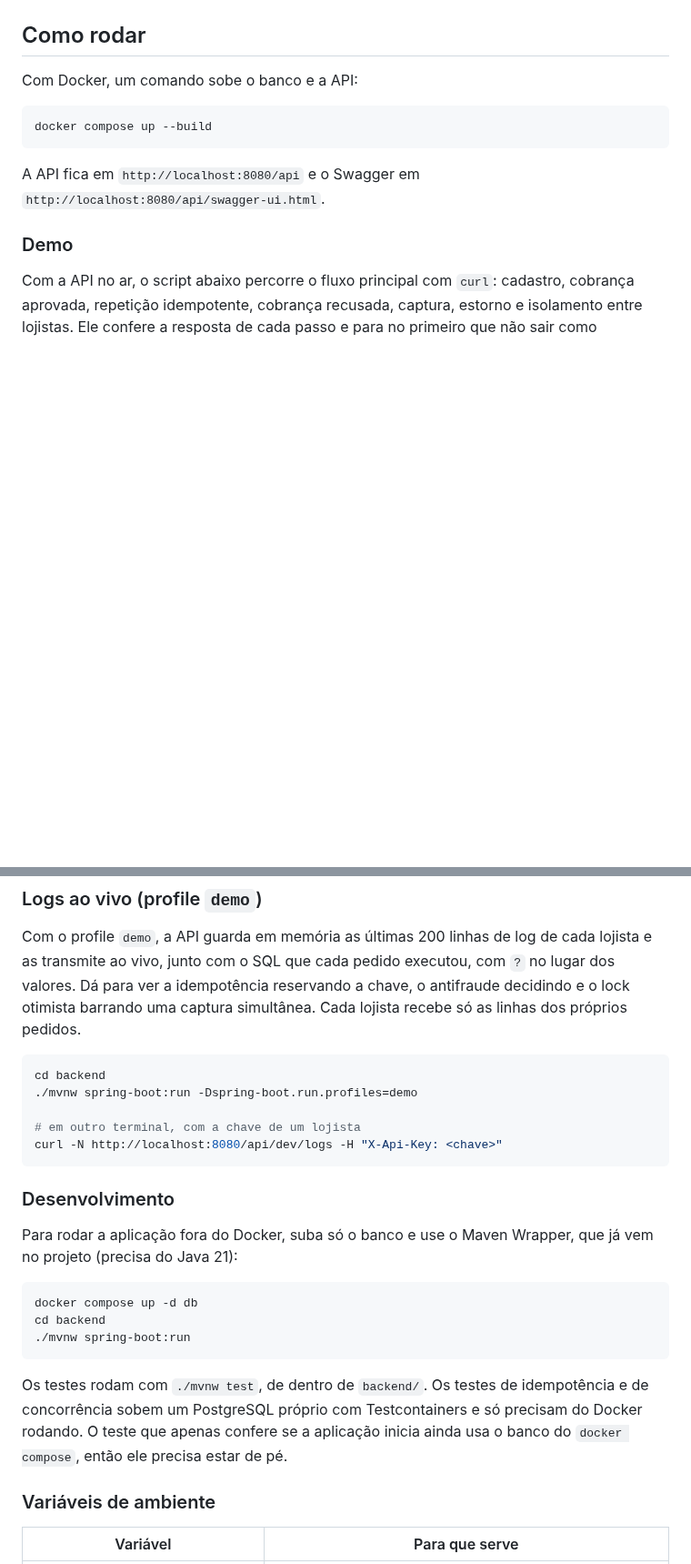
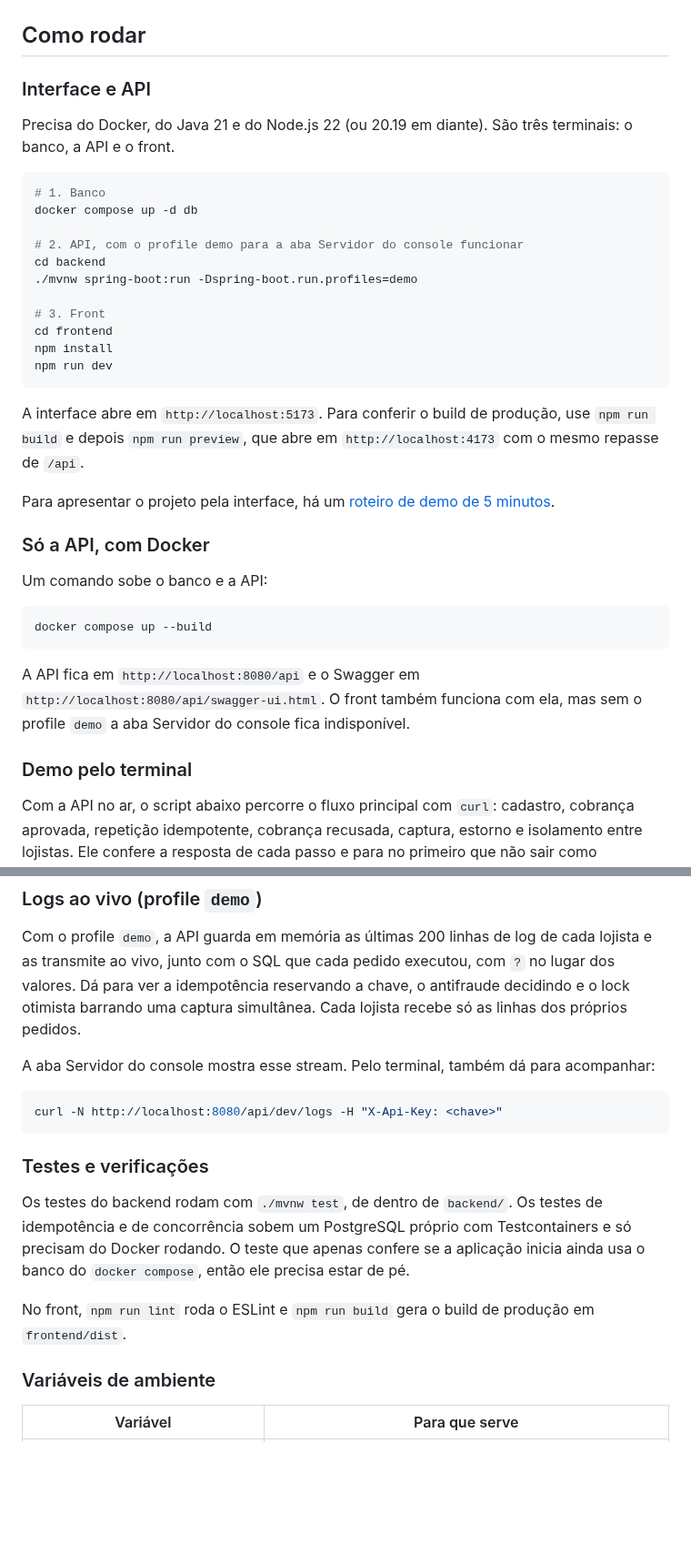
Before and after one commit to lucasjosee/payment-gateway, a Markdown page: README.md, 2 parts joined by grey strips. Shown at 91% size. Drawn GitHub-style; blank space fills up the shorter version.

````diff
--- a/README.md
+++ b/README.md
@@ -53,15 +91,39 @@ stateDiagram-v2
 
 ## Como rodar
 
-Com Docker, um comando sobe o banco e a API:
+### Interface e API
+
+Precisa do Docker, do Java 21 e do Node.js 22 (ou 20.19 em diante). São três terminais: o banco, a API e o front.
+
+```bash
+# 1. Banco
+docker compose up -d db
+
+# 2. API, com o profile demo para a aba Servidor do console funcionar
+cd backend
+./mvnw spring-boot:run -Dspring-boot.run.profiles=demo
+
+# 3. Front
+cd frontend
+npm install
+npm run dev
+```
+
+A interface abre em `http://localhost:5173`. Para conferir o build de produção, use `npm run build` e depois `npm run preview`, que abre em `http://localhost:4173` com o mesmo repasse de `/api`.
+
+Para apresentar o projeto pela interface, há um [roteiro de demo de 5 minutos](docs/roteiro-demo.md).
+
+### Só a API, com Docker
+
+Um comando sobe o banco e a API:
 
 ```bash
 docker compose up --build
 ```
 
-A API fica em `http://localhost:8080/api` e o Swagger em `http://localhost:8080/api/swagger-ui.html`.
+A API fica em `http://localhost:8080/api` e o Swagger em `http://localhost:8080/api/swagger-ui.html`. O front também funciona com ela, mas sem o profile `demo` a aba Servidor do console fica indisponível.
 
-### Demo
+### Demo pelo terminal
 
 Com a API no ar, o script abaixo percorre o fluxo principal com `curl`: cadastro, cobrança aprovada, repetição idempotente, cobrança recusada, captura, estorno e isolamento entre lojistas. Ele confere a resposta de cada passo e para no primeiro que não sair como esperado.
 
@@ -73,25 +135,17 @@ Com a API no ar, o script abaixo percorre o fluxo principal com `curl`: cadastro
 
 Com o profile `demo`, a API guarda em memória as últimas 200 linhas de log de cada lojista e as transmite ao vivo, junto com o SQL que cada pedido executou, com `?` no lugar dos valores. Dá para ver a idempotência reservando a chave, o antifraude decidindo e o lock otimista barrando uma captura simultânea. Cada lojista recebe só as linhas dos próprios pedidos.
 
+A aba Servidor do console mostra esse stream. Pelo terminal, também dá para acompanhar:
+
 ```bash
-cd backend
-./mvnw spring-boot:run -Dspring-boot.run.profiles=demo
-
-# em outro terminal, com a chave de um lojista
 curl -N http://localhost:8080/api/dev/logs -H "X-Api-Key: <chave>"
 ```
 
-### Desenvolvimento
+### Testes e verificações
 
-Para rodar a aplicação fora do Docker, suba só o banco e use o Maven Wrapper, que já vem no projeto (precisa do Java 21):
+Os testes do backend rodam com `./mvnw test`, de dentro de `backend/`. Os testes de idempotência e de concorrência sobem um PostgreSQL próprio com Testcontainers e só precisam do Docker rodando. O teste que apenas confere se a aplicação inicia ainda usa o banco do `docker compose`, então ele precisa estar de pé.
 
-```bash
-docker compose up -d db
-cd backend
-./mvnw spring-boot:run
-```
-
-Os testes rodam com `./mvnw test`, de dentro de `backend/`. Os testes de idempotência e de concorrência sobem um PostgreSQL próprio com Testcontainers e só precisam do Docker rodando. O teste que apenas confere se a aplicação inicia ainda usa o banco do `docker compose`, então ele precisa estar de pé.
+No front, `npm run lint` roda o ESLint e `npm run build` gera o build de produção em `frontend/dist`.
 
 ### Variáveis de ambiente
 
````
Also changed, not shown: other parts of README.md (+42 -5 lines), docs/roteiro-demo.md (added, +64 -0 lines), docs/capturas/cobrancas.png (added), docs/capturas/detalhe.png (added), docs/capturas/laboratorio.png (added), docs/capturas/logs-servidor.png (added), docs/capturas/nova-cobranca.png (added).
